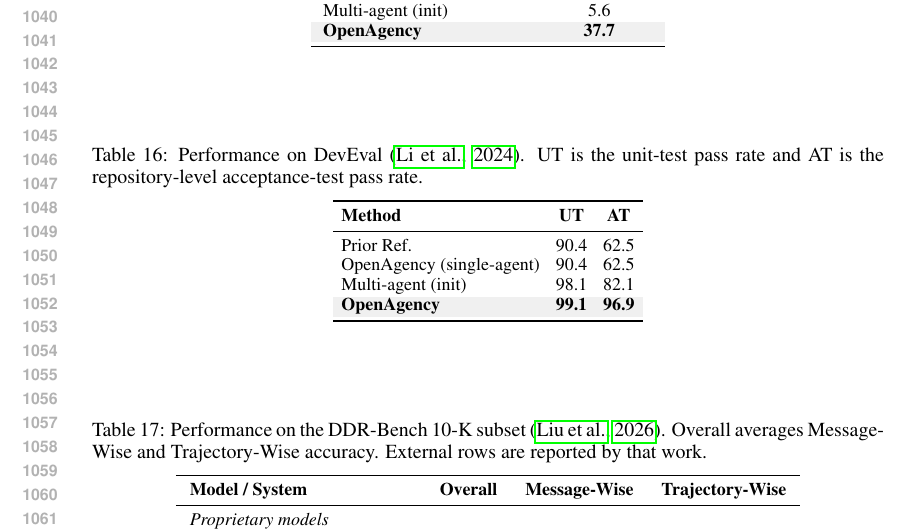
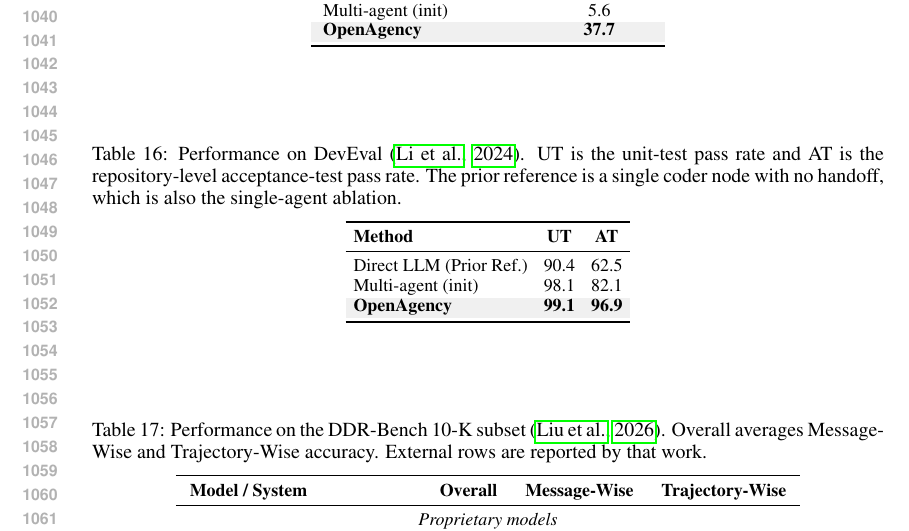
Before and after one commit to zhangshaolei1998/OpenAgency, a LaTeX paper (iclr2027_conference.tex): part of page 20 of 21, cut so that both start at the same text. Compiled offline with pdfLaTeX.

Commit message:
Tidy three appendix tables
Collapse the duplicated DevEval prior-reference and single-agent rows into
one named Direct LLM row, since on DevEval the prior reference is a single
coder node with no handoff.

Keep only the stronger Claude-Opus-4.6 entry in the OfficeQA Pro table, and
centre the two DDR-Bench group headers to match every other table.

Generated with [Claude Code](https://claude.ai/code)
via [Happy](https://happy.engineering)

Co-Authored-By: Claude <noreply@anthropic.com>
Co-Authored-By: Happy <yesreply@happy.engineering>

```diff
--- a/iclr2027_conference.tex
+++ b/iclr2027_conference.tex
@@ -710,7 +710,7 @@ Multi-agent (init)                                    & 5.6 \\
 \end{table}
 
 \begin{table}[t]
-\caption{Performance on DevEval \citep{li2024deveval}. UT is the unit-test pass rate and AT is the repository-level acceptance-test pass rate.}
+\caption{Performance on DevEval \citep{li2024deveval}. UT is the unit-test pass rate and AT is the repository-level acceptance-test pass rate. The prior reference is a single coder node with no handoff, which is also the single-agent ablation.}
 \label{tab:deveval}
 \begin{center}
 \small
@@ -719,8 +719,7 @@ Multi-agent (init)                                    & 5.6 \\
 \toprule
 \textbf{Method} & \textbf{UT} & \textbf{AT} \\
 \midrule
-Prior Ref.               & 90.4 & 62.5 \\
-OpenAgency (single-agent) & 90.4 & 62.5 \\
+Direct LLM (Prior Ref.)  & 90.4 & 62.5 \\
 Multi-agent (init) & 98.1 & 82.1 \\
 \rowcolor{gray!12}
 \textbf{OpenAgency} & \textbf{99.1} & \textbf{96.9} \\
@@ -739,7 +738,7 @@ Multi-agent (init) & 98.1 & 82.1 \\
 \toprule
 \textbf{Model / System} & \textbf{Overall} & \textbf{Message-Wise} & \textbf{Trajectory-Wise} \\
 \midrule
-\multicolumn{4}{l}{\emph{Proprietary models}} \\
+\multicolumn{4}{c}{\emph{Proprietary models}} \\
 Gemini-2.5-Pro & 20.1 & 24.5 & 15.6 \\
 Gemini-3-Flash & 33.0 & 44.8 & 21.2 \\
 GPT-5.1 & 40.7 & 37.1 & 44.3 \\
```
Also changed, not shown: iclr2027_conference.pdf, iclr2027_conference.tex (3 more changed lines), 2 other files.
